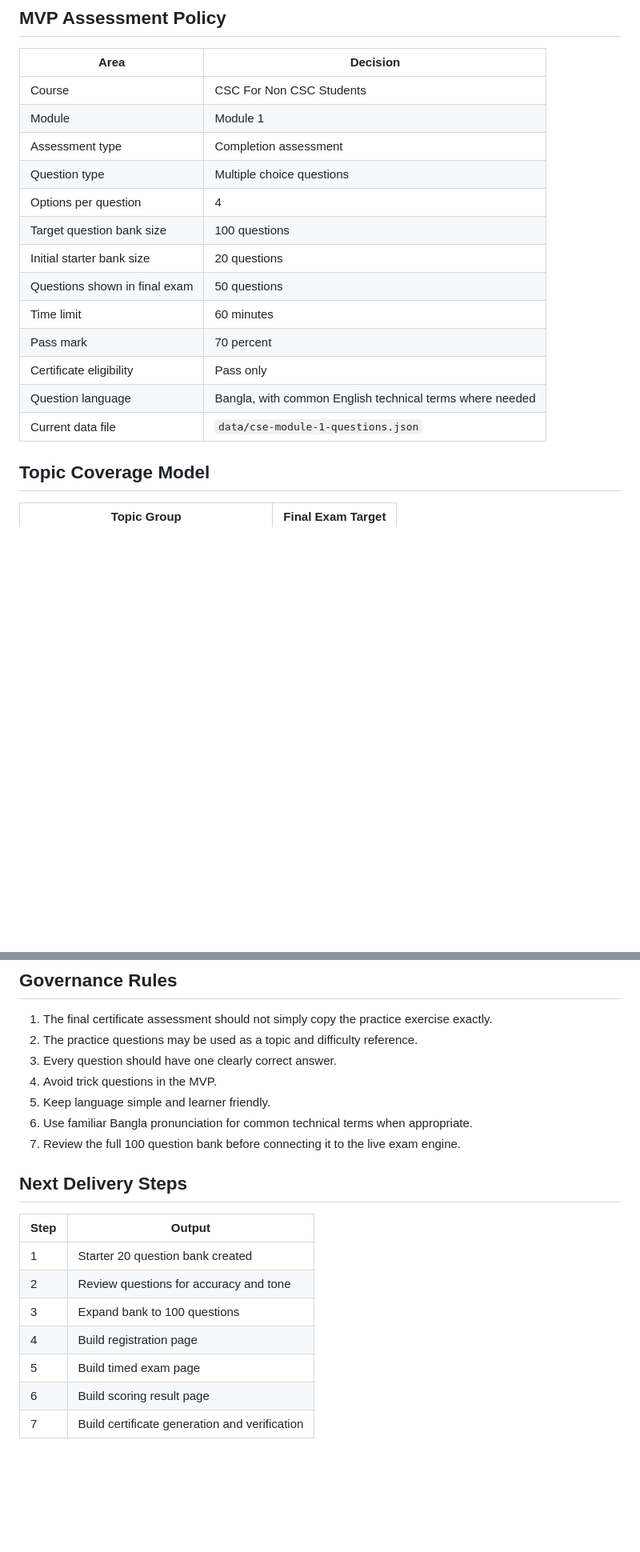
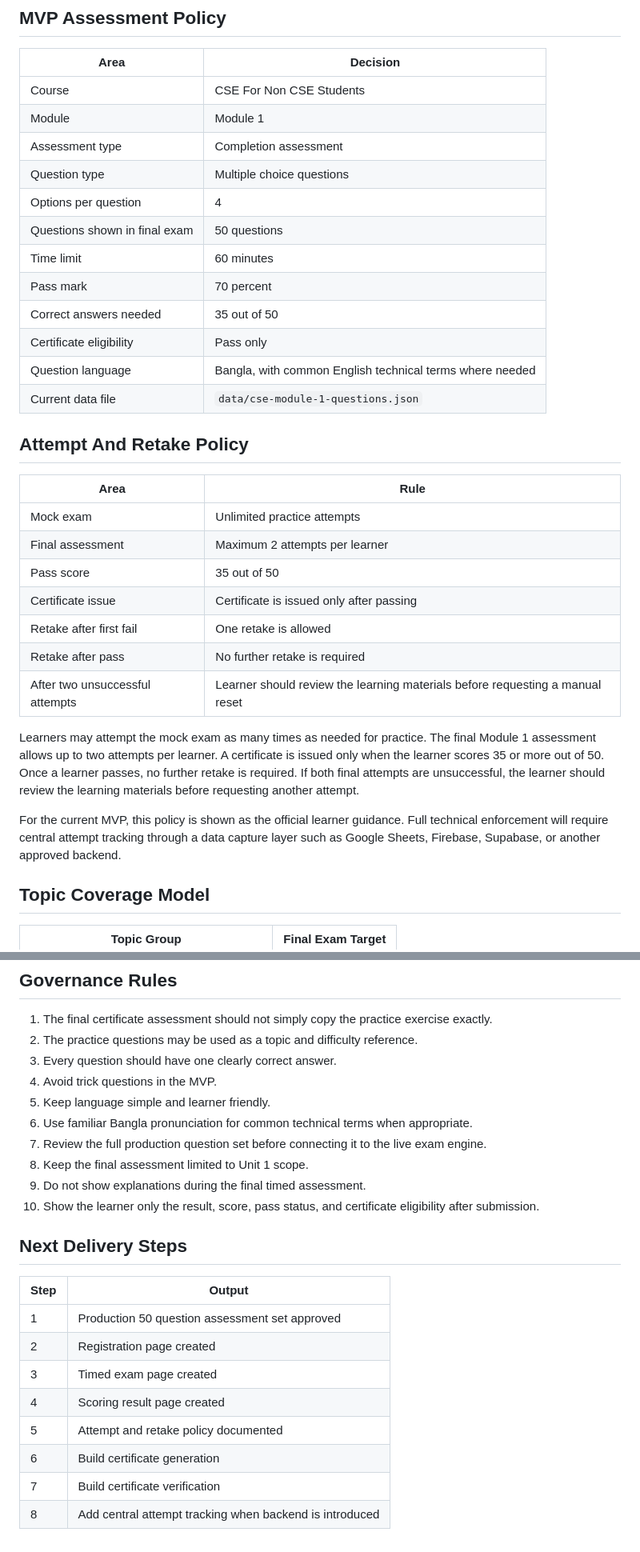
Before and after one commit to haquenam/enamul-haque-skill-passport, a Markdown page: docs/cse-module-1-assessment-blueprint.md, 2 parts joined by grey strips. Shown at 80% size. GitHub-like rendering; blank space fills up the shorter version.

Commit message:
Add attempt and retake policy to assessment blueprint

```diff
--- a/docs/cse-module-1-assessment-blueprint.md
+++ b/docs/cse-module-1-assessment-blueprint.md
@@ -21,19 +21,34 @@ Primary source material:
 
 | Area | Decision |
 | --- | --- |
-| Course | CSC For Non CSC Students |
+| Course | CSE For Non CSE Students |
 | Module | Module 1 |
 | Assessment type | Completion assessment |
 | Question type | Multiple choice questions |
 | Options per question | 4 |
-| Target question bank size | 100 questions |
-| Initial starter bank size | 20 questions |
 | Questions shown in final exam | 50 questions |
 | Time limit | 60 minutes |
 | Pass mark | 70 percent |
+| Correct answers needed | 35 out of 50 |
 | Certificate eligibility | Pass only |
 | Question language | Bangla, with common English technical terms where needed |
 | Current data file | `data/cse-module-1-questions.json` |
+
+## Attempt And Retake Policy
+
+| Area | Rule |
+| --- | --- |
+| Mock exam | Unlimited practice attempts |
+| Final assessment | Maximum 2 attempts per learner |
+| Pass score | 35 out of 50 |
+| Certificate issue | Certificate is issued only after passing |
+| Retake after first fail | One retake is allowed |
+| Retake after pass | No further retake is required |
+| After two unsuccessful attempts | Learner should review the learning materials before requesting a manual reset |
+
+Learners may attempt the mock exam as many times as needed for practice. The final Module 1 assessment allows up to two attempts per learner. A certificate is issued only when the learner scores 35 or more out of 50. Once a learner passes, no further retake is required. If both final attempts are unsuccessful, the learner should review the learning materials before requesting another attempt.
+
+For the current MVP, this policy is shown as the official learner guidance. Full technical enforcement will require central attempt tracking through a data capture layer such as Google Sheets, Firebase, Supabase, or another approved backend.
 
 ## Topic Coverage Model
 
@@ -82,16 +97,20 @@ Each question must include:
 4. Avoid trick questions in the MVP.
 5. Keep language simple and learner friendly.
 6. Use familiar Bangla pronunciation for common technical terms when appropriate.
-7. Review the full 100 question bank before connecting it to the live exam engine.
+7. Review the full production question set before connecting it to the live exam engine.
+8. Keep the final assessment limited to Unit 1 scope.
+9. Do not show explanations during the final timed assessment.
+10. Show the learner only the result, score, pass status, and certificate eligibility after submission.
 
 ## Next Delivery Steps
 
 | Step | Output |
 | --- | --- |
-| 1 | Starter 20 question bank created |
-| 2 | Review questions for accuracy and tone |
-| 3 | Expand bank to 100 questions |
-| 4 | Build registration page |
-| 5 | Build timed exam page |
-| 6 | Build scoring result page |
-| 7 | Build certificate generation and verification |
+| 1 | Production 50 question assessment set approved |
+| 2 | Registration page created |
+| 3 | Timed exam page created |
+| 4 | Scoring result page created |
+| 5 | Attempt and retake policy documented |
+| 6 | Build certificate generation |
+| 7 | Build certificate verification |
+| 8 | Add central attempt tracking when backend is introduced |
```
Also changed, not shown: other parts of docs/cse-module-1-assessment-blueprint.md (+1 -1 lines).
